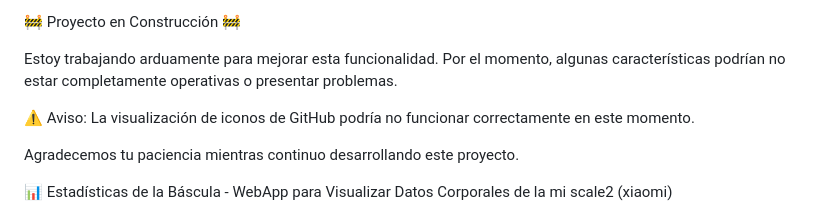
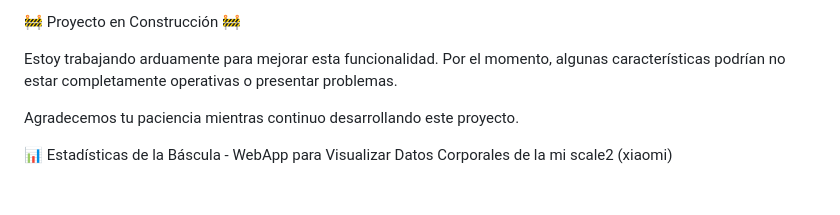
Before and after one commit to eliasbuenosdias/healthTrack, a Markdown page: README.md, the part around the change. Drawn GitHub-style; blank space fills up the shorter version.

```diff
--- a/README.md
+++ b/README.md
@@ -1,8 +1,6 @@
 🚧 Proyecto en Construcción 🚧
 
 Estoy trabajando arduamente para mejorar esta funcionalidad. Por el momento, algunas características podrían no estar completamente operativas o presentar problemas.
-
-⚠️ Aviso: La visualización de iconos de GitHub podría no funcionar correctamente en este momento.
 
 Agradecemos tu paciencia mientras continuo desarrollando este proyecto.
 
```
